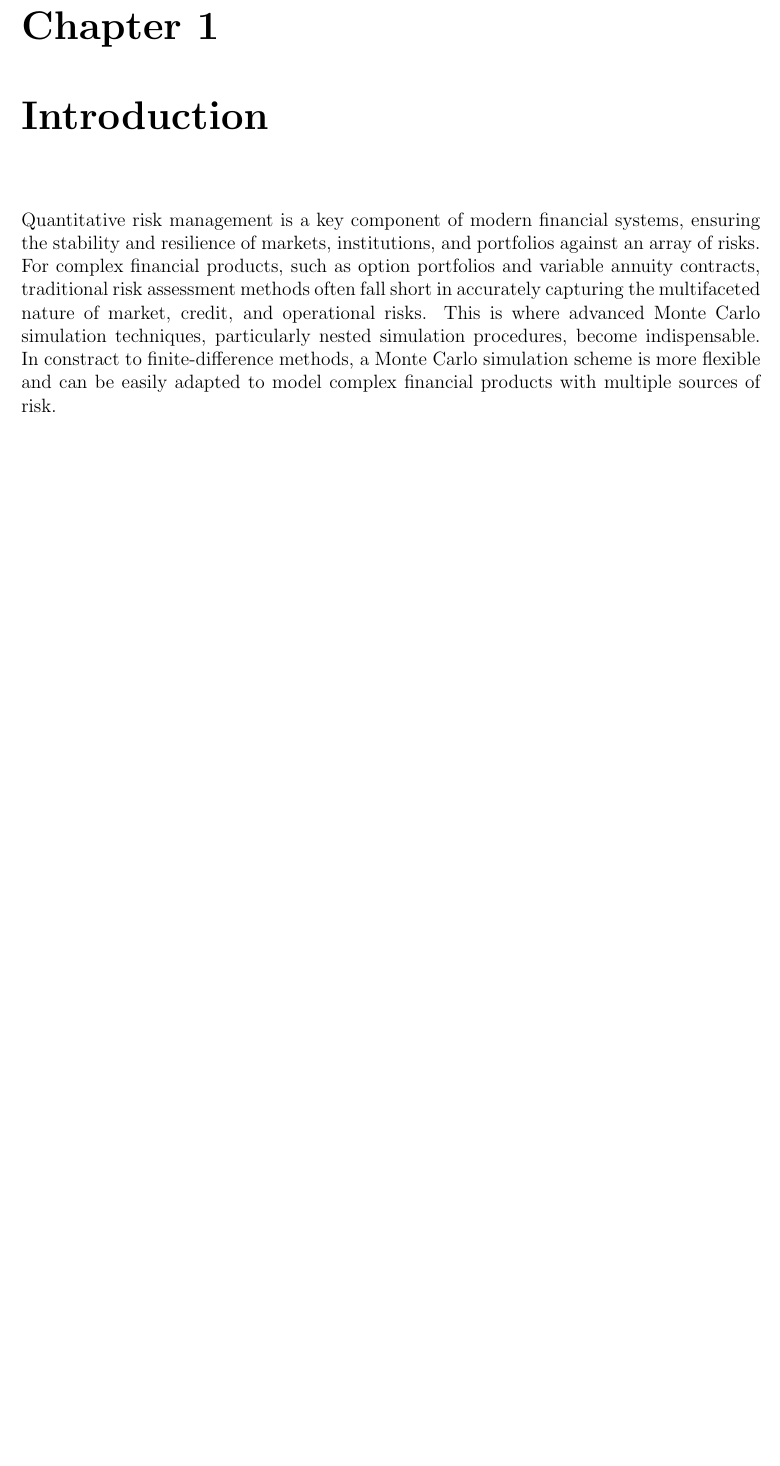
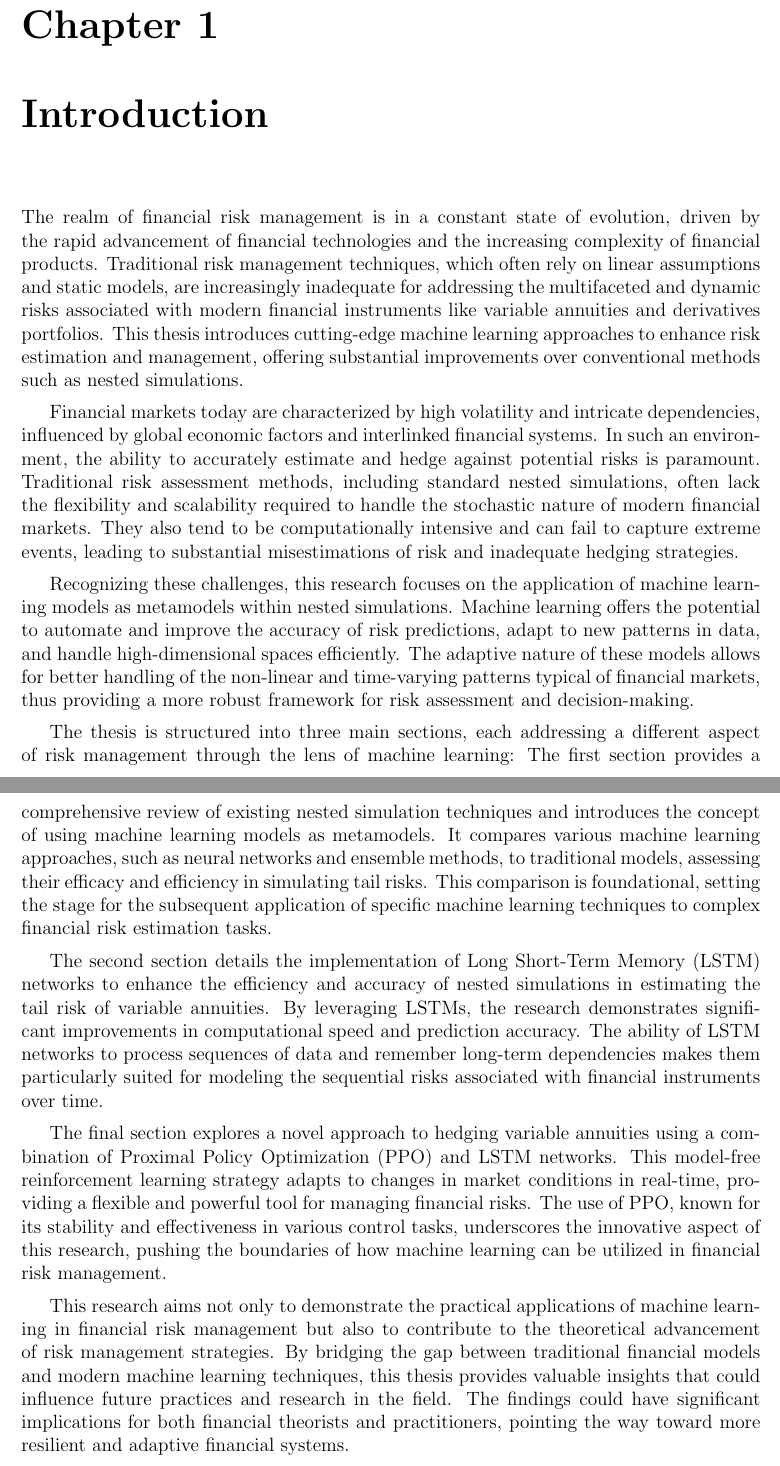
Before and after one commit to xintong0087/thesis, a LaTeX thesis (thesisDefense.tex, which reads introduction.tex): part of page 15 of 114 before the commit and two parts of pages 16 and 17 of 116 after it, the two joined at a grey line, cut so that both start at the same text, the shorter picture padded with empty space. Compiled offline with pdfLaTeX.

Commit message:
new intro

```diff
--- a/introduction.tex
+++ b/introduction.tex
@@ -2,7 +2,21 @@
 \chapter{Introduction}
 %======================================================================
 
-Quantitative risk management is a key component of modern financial systems, ensuring the stability and resilience of markets, institutions, and portfolios against an array of risks.
-For complex financial products, such as option portfolios and variable annuity contracts, traditional risk assessment methods often fall short in accurately capturing the multifaceted nature of market, credit, and operational risks.
-This is where advanced Monte Carlo simulation techniques, particularly nested simulation procedures, become indispensable.
-In constract to finite-difference methods, a Monte Carlo simulation scheme is more flexible and can be easily adapted to model complex financial products with multiple sources of risk.
+% Quantitative risk management is a key component of modern financial systems, ensuring the stability and resilience of markets, institutions, and portfolios against an array of risks.
+% For complex financial products, such as option portfolios and variable annuity contracts, traditional risk assessment methods often fall short in accurately capturing the multifaceted nature of market, credit, and operational risks.
+% This is where advanced Monte Carlo simulation techniques, particularly nested simulation procedures, become indispensable.
+% In constract to finite-difference methods, a Monte Carlo simulation scheme is more flexible and can be easily adapted to model complex financial products with multiple sources of risk.
+
+The realm of financial risk management is in a constant state of evolution, driven by the rapid advancement of financial technologies and the increasing complexity of financial products. Traditional risk management techniques, which often rely on linear assumptions and static models, are increasingly inadequate for addressing the multifaceted and dynamic risks associated with modern financial instruments like variable annuities and derivatives portfolios. This thesis introduces cutting-edge machine learning approaches to enhance risk estimation and management, offering substantial improvements over conventional methods such as nested simulations.
+
+Financial markets today are characterized by high volatility and intricate dependencies, influenced by global economic factors and interlinked financial systems. In such an environment, the ability to accurately estimate and hedge against potential risks is paramount. Traditional risk assessment methods, including standard nested simulations, often lack the flexibility and scalability required to handle the stochastic nature of modern financial markets. They also tend to be computationally intensive and can fail to capture extreme events, leading to substantial misestimations of risk and inadequate hedging strategies.
+
+Recognizing these challenges, this research focuses on the application of machine learning models as metamodels within nested simulations. Machine learning offers the potential to automate and improve the accuracy of risk predictions, adapt to new patterns in data, and handle high-dimensional spaces efficiently. The adaptive nature of these models allows for better handling of the non-linear and time-varying patterns typical of financial markets, thus providing a more robust framework for risk assessment and decision-making.
+
+The thesis is structured into three main sections, each addressing a different aspect of risk management through the lens of machine learning: The first section provides a comprehensive review of existing nested simulation techniques and introduces the concept of using machine learning models as metamodels. It compares various machine learning approaches, such as neural networks and ensemble methods, to traditional models, assessing their efficacy and efficiency in simulating tail risks. This comparison is foundational, setting the stage for the subsequent application of specific machine learning techniques to complex financial risk estimation tasks.
+
+The second section details the implementation of Long Short-Term Memory (LSTM) networks to enhance the efficiency and accuracy of nested simulations in estimating the tail risk of variable annuities. By leveraging LSTMs, the research demonstrates significant improvements in computational speed and prediction accuracy. The ability of LSTM networks to process sequences of data and remember long-term dependencies makes them particularly suited for modeling the sequential risks associated with financial instruments over time.
+
+The final section explores a novel approach to hedging variable annuities using a combination of Proximal Policy Optimization (PPO) and LSTM networks. This model-free reinforcement learning strategy adapts to changes in market conditions in real-time, providing a flexible and powerful tool for managing financial risks. The use of PPO, known for its stability and effectiveness in various control tasks, underscores the innovative aspect of this research, pushing the boundaries of how machine learning can be utilized in financial risk management.
+
+This research aims not only to demonstrate the practical applications of machine learning in financial risk management but also to contribute to the theoretical advancement of risk management strategies. By bridging the gap between traditional financial models and modern machine learning techniques, this thesis provides valuable insights that could influence future practices and research in the field. The findings could have significant implications for both financial theorists and practitioners, pointing the way toward more resilient and adaptive financial systems.
```
Also changed, not shown: uw-ethesis-frontpgs.tex (+1 -1 lines), thesisDefense.pdf, 8 other files.
